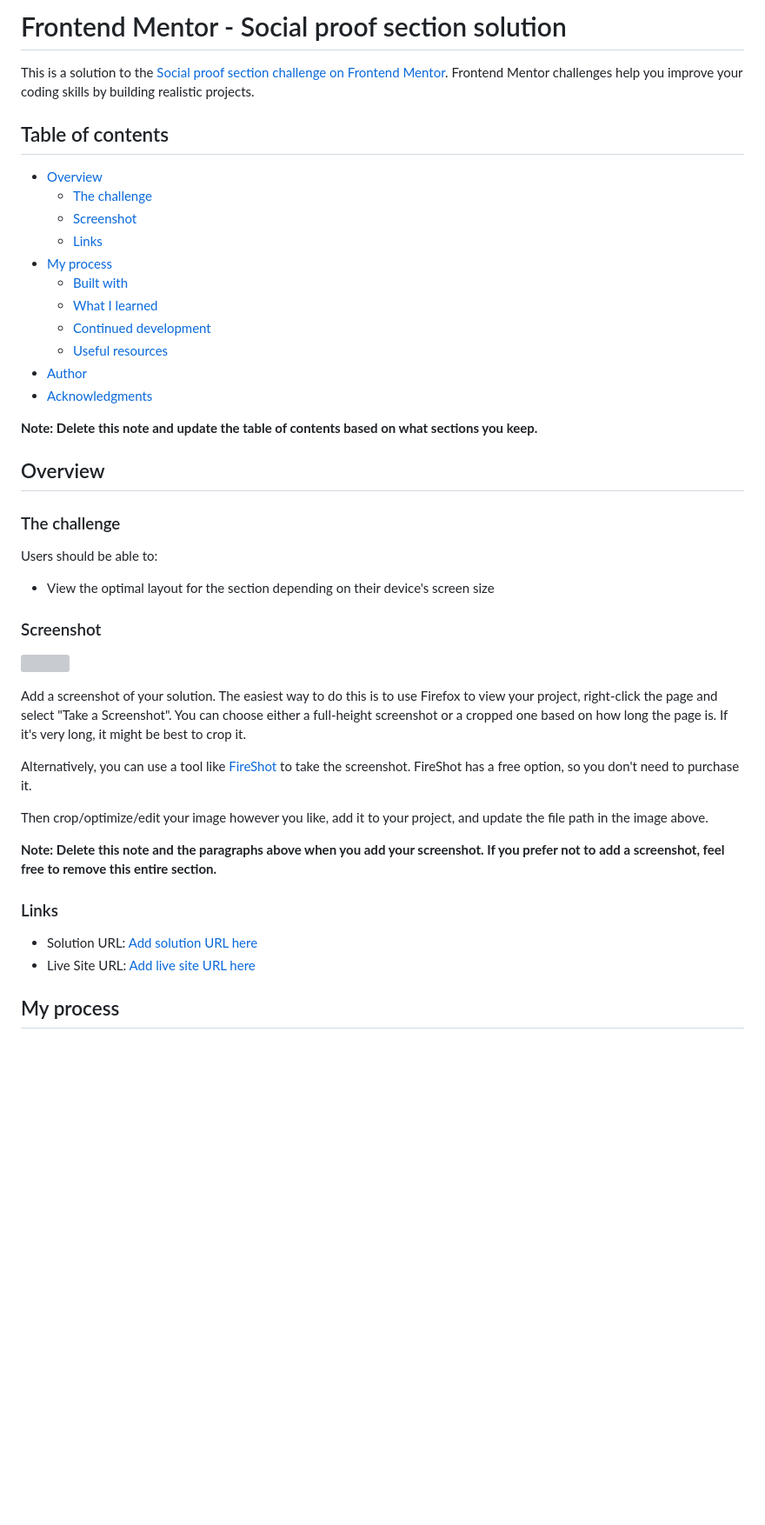
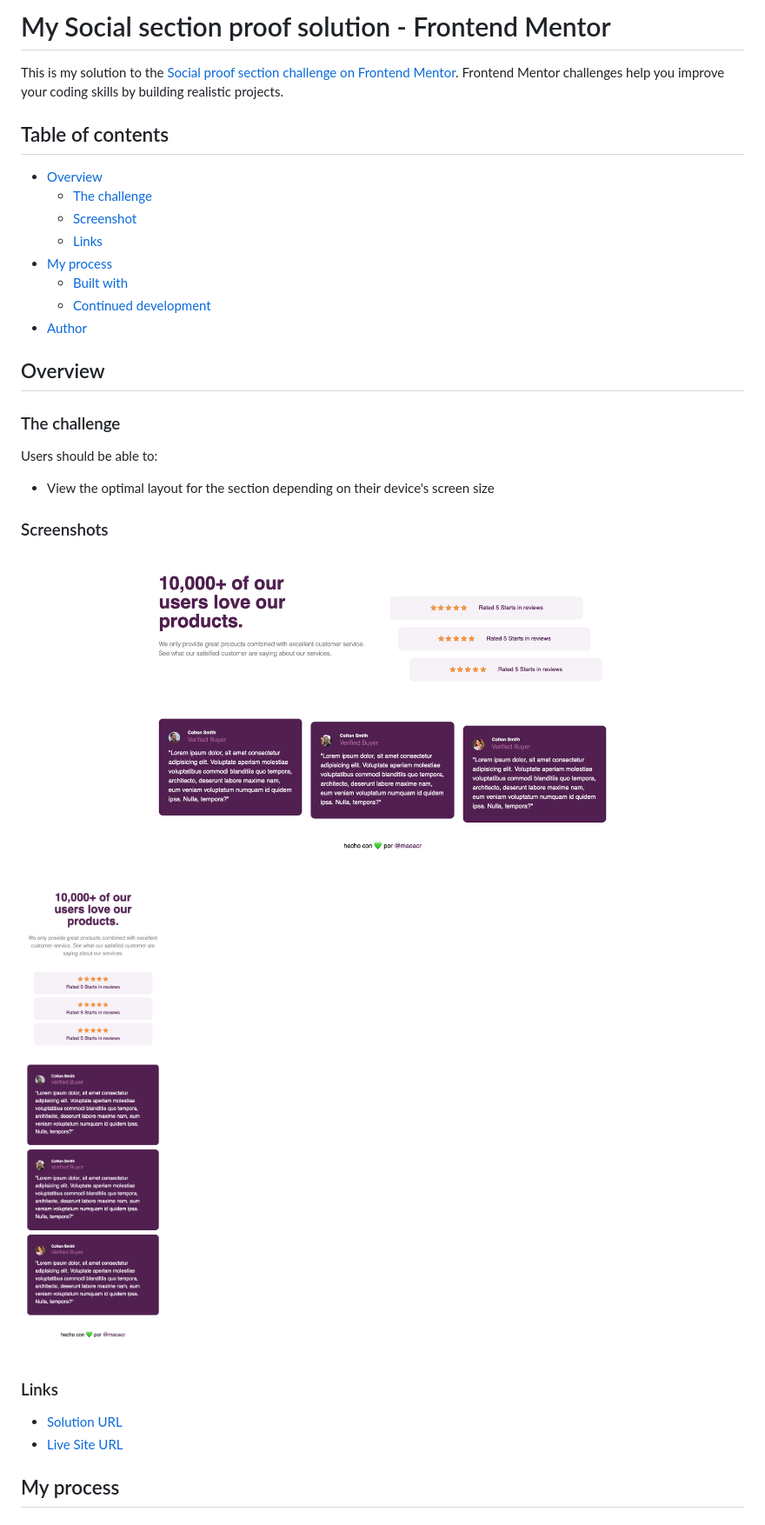
Before and after one commit to maoacr/social-sections, a Markdown page: README.md, the part around the change printed below. Shown: that part at 87% size. Drawn GitHub-style; pictures changed too: screenshots/desktop-result.png (added), screenshots/mobile-result.png (added); blank space fills up the shorter version; grey boxes are pictures that could not be loaded.

Commit message:
Write README file

```diff
--- a/README.md
+++ b/README.md
@@ -1,6 +1,6 @@
-# Frontend Mentor - Social proof section solution
+# My Social section proof solution - Frontend Mentor
 
-This is a solution to the [Social proof section challenge on Frontend Mentor](https://www.frontendmentor.io/challenges/social-proof-section-6e0qTv_bA). Frontend Mentor challenges help you improve your coding skills by building realistic projects.
+This is my solution to the [Social proof section challenge on Frontend Mentor](https://www.frontendmentor.io/challenges/social-proof-section-6e0qTv_bA). Frontend Mentor challenges help you improve your coding skills by building realistic projects.
 
 ## Table of contents
 
@@ -10,13 +10,9 @@ This is a solution to the [Social proof section challenge on Frontend Mentor](ht
   - [Links](#links)
 - [My process](#my-process)
   - [Built with](#built-with)
-  - [What I learned](#what-i-learned)
   - [Continued development](#continued-development)
-  - [Useful resources](#useful-resources)
 - [Author](#author)
-- [Acknowledgments](#acknowledgments)
 
-**Note: Delete this note and update the table of contents based on what sections you keep.**
 
 ## Overview
 
@@ -26,22 +22,17 @@ Users should be able to:
 
 - View the optimal layout for the section depending on their device's screen size
 
-### Screenshot
+### Screenshots
 
-![](./screenshot.jpg)
+![](./screenshots/desktop-result.png)
+![](./screenshots/mobile-result.png)
 
-Add a screenshot of your solution. The easiest way to do this is to use Firefox to view your project, right-click the page and select "Take a Screenshot". You can choose either a full-height screenshot or a cropped one based on how long the page is. If it's very long, it might be best to crop it.
 
-Alternatively, you can use a tool like [FireShot](https://getfireshot.com/) to take the screenshot. FireShot has a free option, so you don't need to purchase it.
-
-Then crop/optimize/edit your image however you like, add it to your project, and update the file path in the image above.
-
-**Note: Delete this note and the paragraphs above when you add your screenshot. If you prefer not to add a screenshot, feel free to remove this entire section.**
 
 ### Links
 
-- Solution URL: [Add solution URL here](https://your-solution-url.com)
-- Live Site URL: [Add live site URL here](https://your-live-site-url.com)
+- [Solution URL](https://github.com/maoacr/social-sections)
+- [Live Site URL](https://maoacr.github.io/social-sections/)
 
 ## My process
 
```
Also changed, not shown: other parts of README.md (+4 -50 lines).
